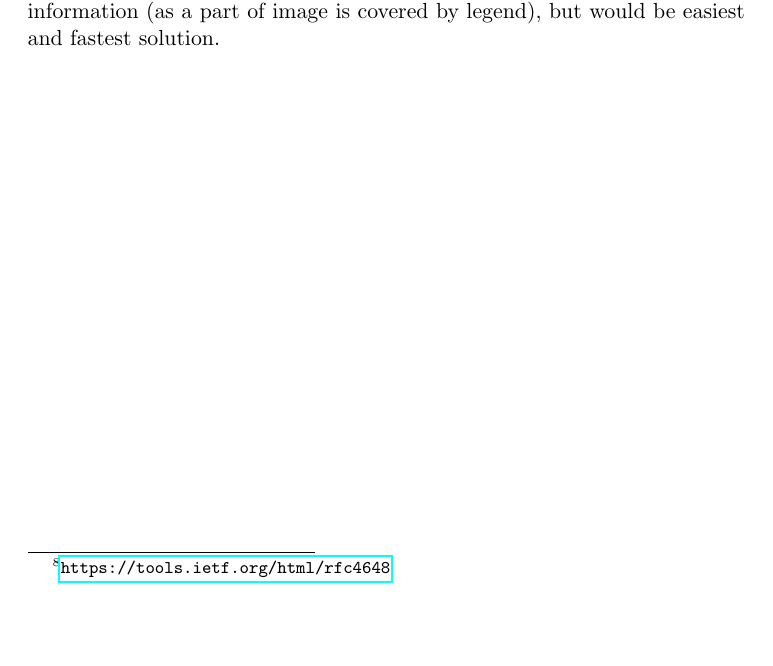
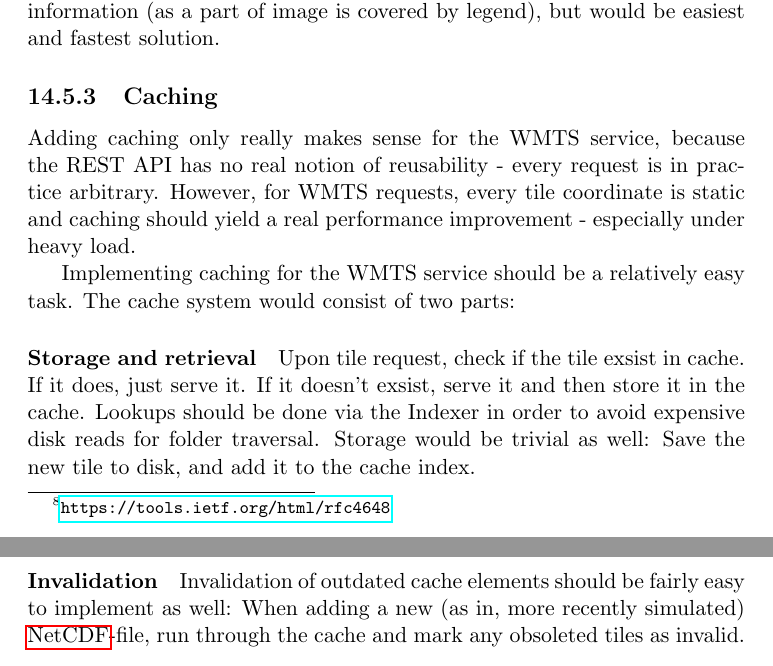
Before and after one commit to kproj6/report, a LaTeX thesis (report.tex): part of page 118 of 153 before the commit and two parts of pages 118 and 119 of 154 after it, the two joined at a grey line, cut so that both start at the same text, the shorter picture padded with empty space. Compiled offline with pdfLaTeX.

Commit message:
Further work: Caching

```diff
--- a/report.tex
+++ b/report.tex
@@ -2545,6 +2545,18 @@ Currently all images uses global minimum and maximum of values suggested by cust
 
 To add this functionality, \texttt{ImageRenderer} have to be modified to firstly compute extremes for requested image and then use them instead of static ones. Moreover, because the scale wont be static, it is necessary to provide scale together with the image. That can be done either by having a separate request for scale, which could be problematic, because of stateless HTTP protocol. Separate requests would mean, that the data have to be processed twice. Alternatively it could be changed, so that returned data does not contain pure \gls{PNG} image, but JSON object with two \gls{PNG}s encoded with base64\footnote{\url{https://tools.ietf.org/html/rfc4648}}. This solves the problem with separate requests, but base64 encoding adds about 33\% to the size of images. The last option is to simply overlay the legend over the image. This would cause loss of some information (as a part of image is covered by legend), but would be easiest and fastest solution.
 
+\subsection{Caching}
+Adding caching only really makes sense for the WMTS service, because the REST API has no real notion of reusability - every request is in practice arbitrary. However, for WMTS requests, every tile coordinate is static and caching should yield a real performance improvement - especially under heavy load.
+
+Implementing caching for the WMTS service should be a relatively easy task. The cache system would consist of two parts:
+
+\paragraph{Storage and retrieval}
+Upon tile request, check if the tile exsist in cache. If it does, just serve it. If it doesn't exsist, serve it and then store it in the cache.
+Lookups should be done via the Indexer in order to avoid expensive disk reads for folder traversal.
+Storage would be trivial as well: Save the new tile to disk, and add it to the cache index.
+\paragraph{Invalidation}
+Invalidation of outdated cache elements should be fairly easy to implement as well: When adding a new (as in, more recently simulated) \gls{netcdf}-file, run through the cache and mark any obsoleted tiles as invalid.
+
 \chapter{Evaluation}
 In this chapter, the group will give a thorough evaluation of the project, in respect to the groups own work and teamwork, the decisions made early in the project, time used, the subject and its organization, relations with the customer, and reflect on the team.
 
```
